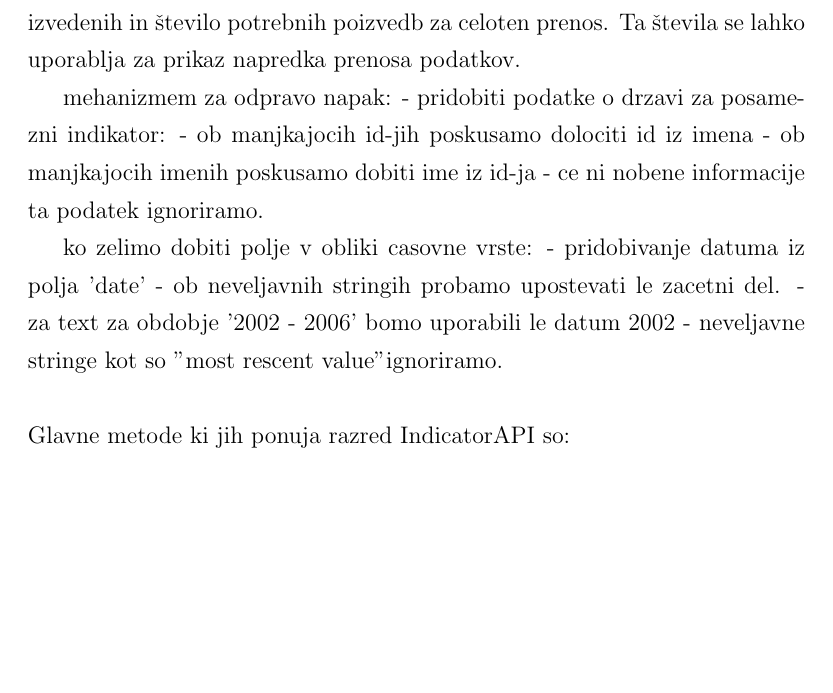
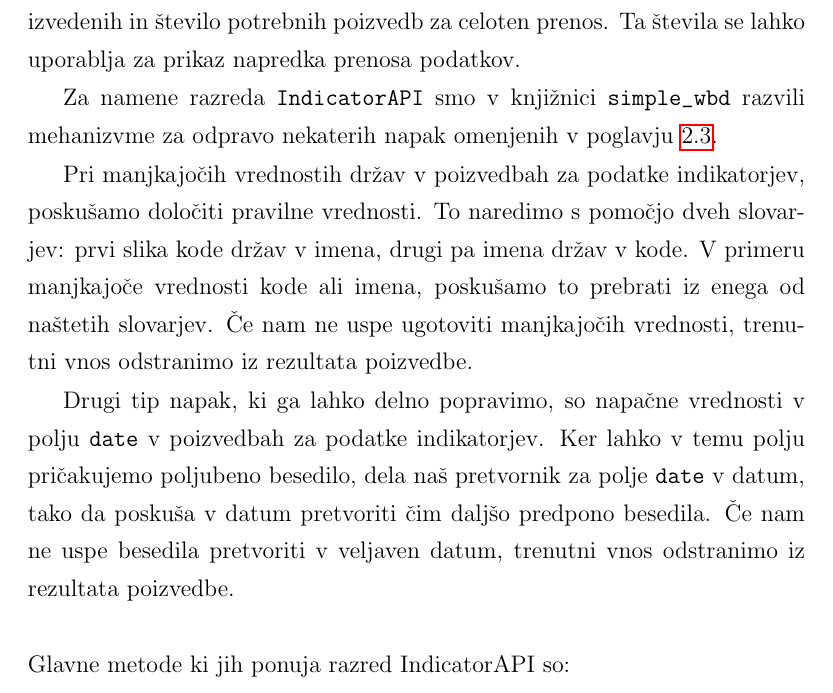
Before and after one commit to zidarsk8/testdump, a LaTeX thesis (diploma.tex, which reads addon.tex): part of page 37 of 48, cut so that both start at the same text, the shorter picture padded with empty space. Compiled offline with pdfLaTeX.

Commit message:
Add issue solving methods to addon

```diff
--- a/addon.tex
+++ b/addon.tex
@@ -94,20 +94,23 @@ izvedenih in "stevilo potrebnih poizvedb za celoten prenos. Ta "stevila se
 lahko uporablja za prikaz napredka prenosa podatkov.
 
 
+Za namene razreda \verb|IndicatorAPI| smo v knji"znici \verb|simple_wbd|
+razvili mehanizvme za odpravo nekaterih napak omenjenih v poglavju
+\ref{api_gotchas}.
 
-mehanizmem za odpravo napak:
- - pridobiti podatke o drzavi za posamezni indikator:
-   - ob manjkajocih id-jih poskusamo dolociti id iz imena
-   - ob manjkajocih imenih poskusamo dobiti ime iz id-ja
-   - ce ni nobene informacije ta podatek ignoriramo.
+Pri manjkajo"cih vrednostih dr"zav v poizvedbah za podatke indikatorjev,
+posku"samo dolo"citi pravilne vrednosti. To naredimo s pomo"cjo dveh
+slovarjev: prvi slika kode dr"zav v imena, drugi pa imena dr"zav v kode. V
+primeru manjkajo"ce vrednosti kode ali imena, posku"samo to prebrati iz enega
+od na"stetih slovarjev. "Ce nam ne uspe ugotoviti manjkajo"cih vrednosti,
+trenutni vnos odstranimo iz rezultata poizvedbe.
 
-  ko zelimo dobiti polje v obliki casovne vrste:
-   - pridobivanje datuma iz polja 'date'
-     - ob neveljavnih stringih probamo upostevati le zacetni del.
-       - za text za  obdobje  '2002 - 2006' bomo uporabili le datum 2002
-     - neveljavne stringe kot so "most rescent value" ignoriramo.
-
-
+Drugi tip napak, ki ga lahko delno popravimo, so napa"cne vrednosti v polju
+\verb|date| v poizvedbah za podatke indikatorjev. Ker lahko v temu polju
+pri"cakujemo poljubeno besedilo, dela na"s pretvornik za polje \verb|date| v
+datum, tako da posku"sa v datum pretvoriti "cim dalj"so predpono besedila.
+"Ce nam ne uspe besedila pretvoriti v veljaven datum, trenutni vnos odstranimo
+iz rezultata poizvedbe.
 
 
 \ \\
```
Also changed, not shown: apis.tex (+1 -0 lines), diploma.pdf.
